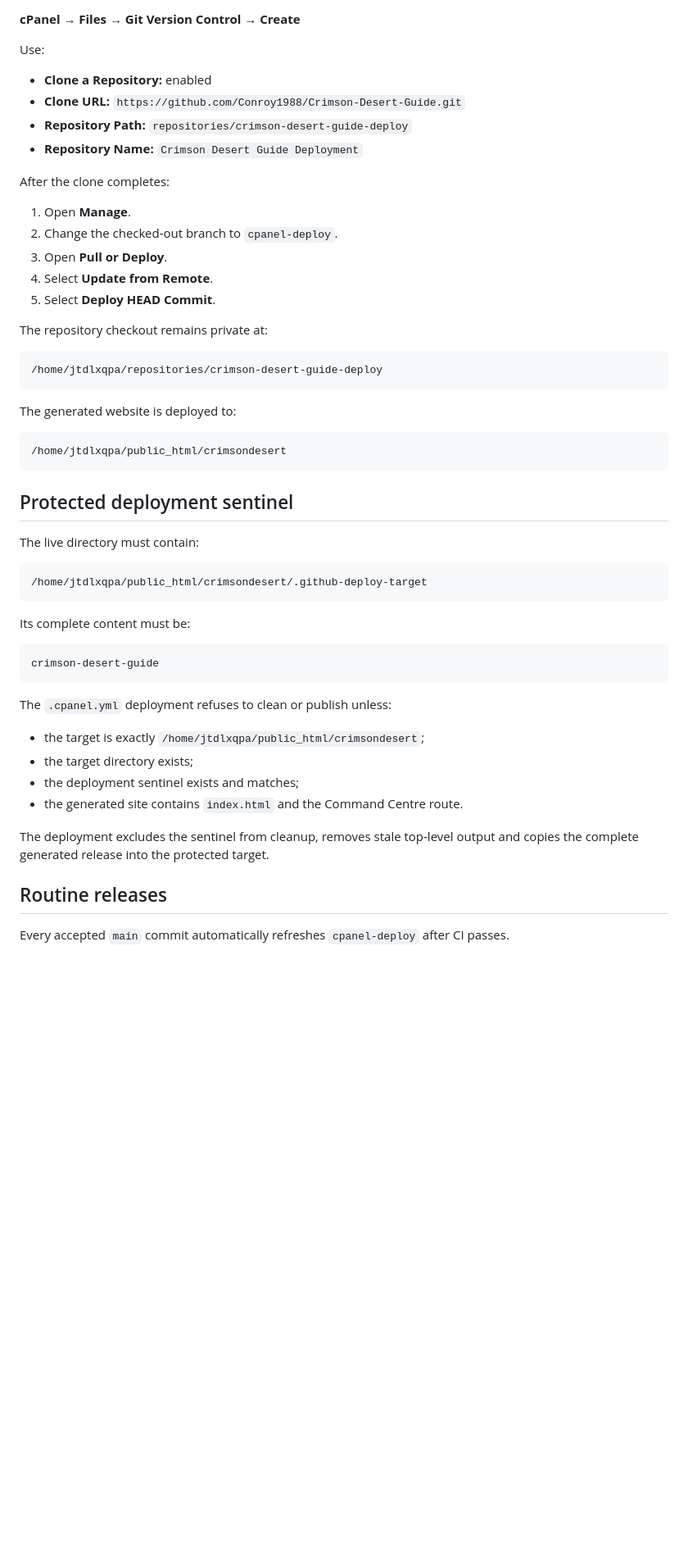
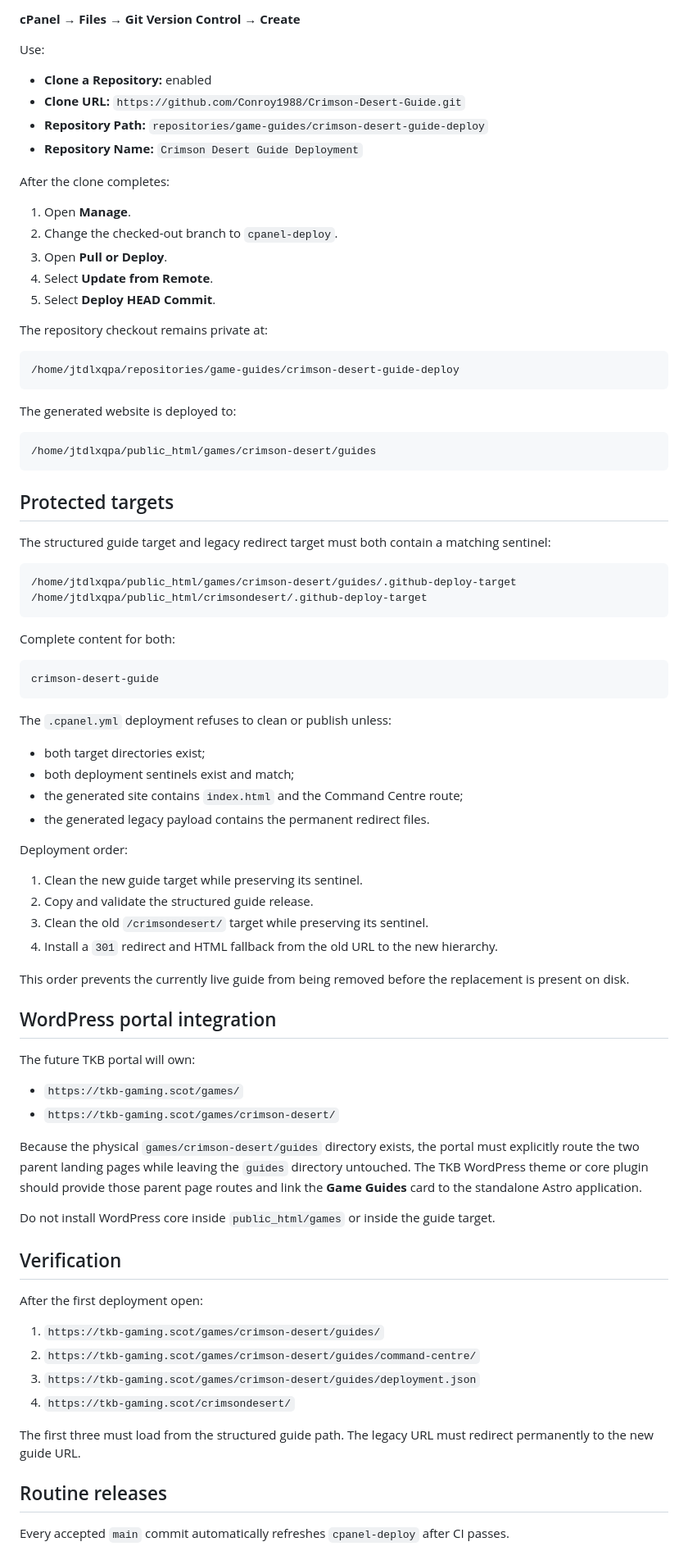
Before and after one commit to Conroy1988/Crimson-Desert-Guide, a Markdown page: docs/CPANEL-DEPLOYMENT.md, the part around one of its changes. Shown at 82% size. Drawn GitHub-style; blank space fills up the shorter version.

````diff
--- a/docs/CPANEL-DEPLOYMENT.md
+++ b/docs/CPANEL-DEPLOYMENT.md
@@ -31,7 +83,7 @@ Use:
 
 - **Clone a Repository:** enabled
 - **Clone URL:** `https://github.com/Conroy1988/Crimson-Desert-Guide.git`
-- **Repository Path:** `repositories/crimson-desert-guide-deploy`
+- **Repository Path:** `repositories/game-guides/crimson-desert-guide-deploy`
 - **Repository Name:** `Crimson Desert Guide Deployment`
 
 After the clone completes:
@@ -45,24 +97,25 @@ After the clone completes:
 The repository checkout remains private at:
 
 ```text
-/home/jtdlxqpa/repositories/crimson-desert-guide-deploy
+/home/jtdlxqpa/repositories/game-guides/crimson-desert-guide-deploy
 ```
 
 The generated website is deployed to:
 
 ```text
-/home/jtdlxqpa/public_html/crimsondesert
+/home/jtdlxqpa/public_html/games/crimson-desert/guides
 ```
 
-## Protected deployment sentinel
+## Protected targets
 
-The live directory must contain:
+The structured guide target and legacy redirect target must both contain a matching sentinel:
 
 ```text
+/home/jtdlxqpa/public_html/games/crimson-desert/guides/.github-deploy-target
 /home/jtdlxqpa/public_html/crimsondesert/.github-deploy-target
 ```
 
-Its complete content must be:
+Complete content for both:
 
 ```text
 crimson-desert-guide
@@ -70,12 +123,41 @@ crimson-desert-guide
 
 The `.cpanel.yml` deployment refuses to clean or publish unless:
 
-- the target is exactly `/home/jtdlxqpa/public_html/crimsondesert`;
-- the target directory exists;
-- the deployment sentinel exists and matches;
-- the generated site contains `index.html` and the Command Centre route.
+- both target directories exist;
+- both deployment sentinels exist and match;
+- the generated site contains `index.html` and the Command Centre route;
+- the generated legacy payload contains the permanent redirect files.
 
-The deployment excludes the sentinel from cleanup, removes stale top-level output and copies the complete generated release into the protected target.
+Deployment order:
+
+1. Clean the new guide target while preserving its sentinel.
+2. Copy and validate the structured guide release.
+3. Clean the old `/crimsondesert/` target while preserving its sentinel.
+4. Install a `301` redirect and HTML fallback from the old URL to the new hierarchy.
+
+This order prevents the currently live guide from being removed before the replacement is present on disk.
+
+## WordPress portal integration
+
+The future TKB portal will own:
+
+- `https://tkb-gaming.scot/games/`
+- `https://tkb-gaming.scot/games/crimson-desert/`
+
+Because the physical `games/crimson-desert/guides` directory exists, the portal must explicitly route the two parent landing pages while leaving the `guides` directory untouched. The TKB WordPress theme or core plugin should provide those parent page routes and link the **Game Guides** card to the standalone Astro application.
+
+Do not install WordPress core inside `public_html/games` or inside the guide target.
+
+## Verification
+
+After the first deployment open:
+
+1. `https://tkb-gaming.scot/games/crimson-desert/guides/`
+2. `https://tkb-gaming.scot/games/crimson-desert/guides/command-centre/`
+3. `https://tkb-gaming.scot/games/crimson-desert/guides/deployment.json`
+4. `https://tkb-gaming.scot/crimsondesert/`
+
+The first three must load from the structured guide path. The legacy URL must redirect permanently to the new guide URL.
 
 ## Routine releases
 
````
Also changed, not shown: other parts of docs/CPANEL-DEPLOYMENT.md (+62 -10 lines).
